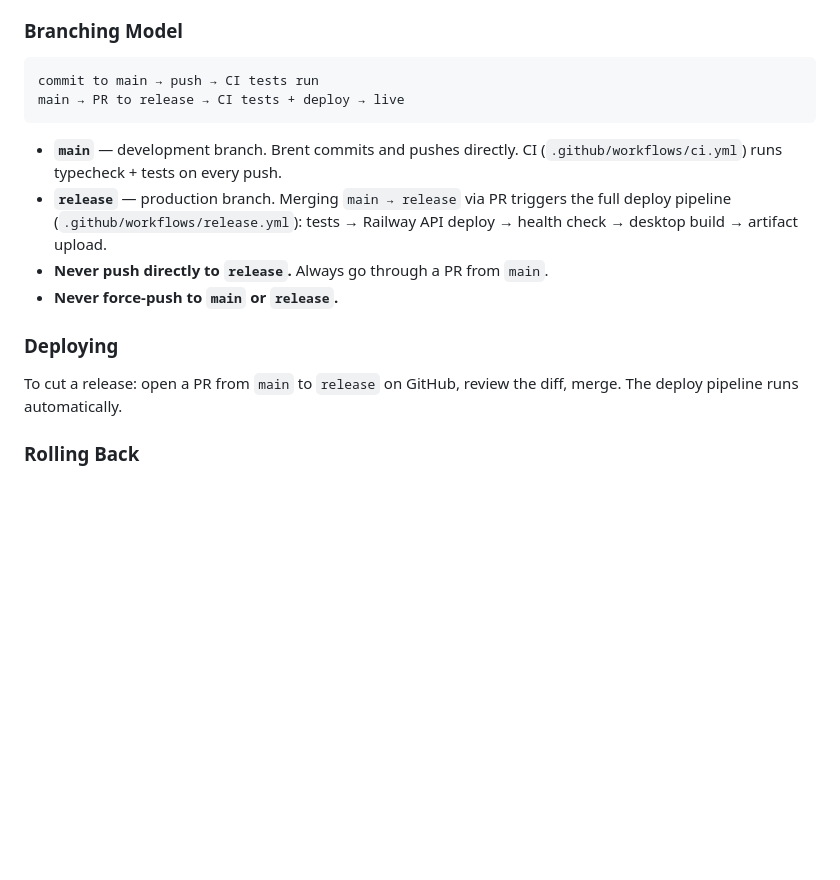
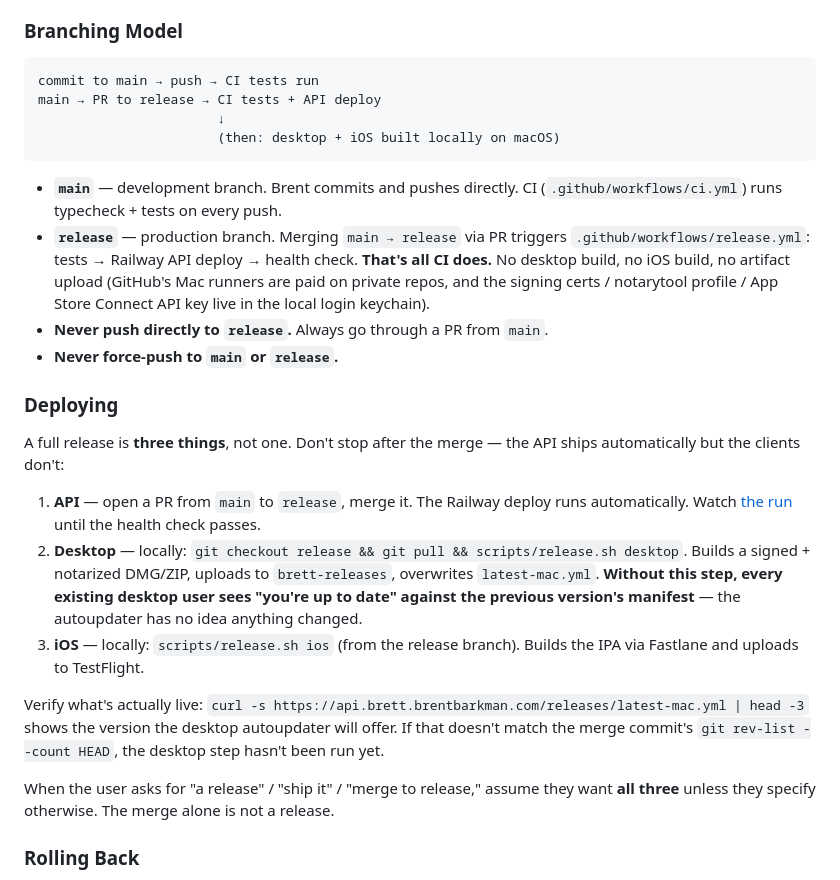
Before and after one commit to brentbarkman/brett, a Markdown page: CLAUDE.md, the part around the change. GitHub-like rendering; blank space fills up the shorter version.

Commit message:
docs(claude.md): clarify release pipeline — three steps, not one
The release workflow only deploys the API. Desktop and iOS binaries are
built locally via scripts/release.sh; CI does not produce them. Without
running the desktop step, latest-mac.yml stays stale and existing users
see "you're up to date" against the previous version's manifest.

Spell out all three steps and add a curl check for verifying what's
actually live.

Co-Authored-By: Claude Opus 4.7 (1M context) <noreply@anthropic.com>

````diff
--- a/CLAUDE.md
+++ b/CLAUDE.md
@@ -111,17 +111,27 @@ Brett is in production with real users. All code changes flow through a gated re
 
 ```
 commit to main → push → CI tests run
-main → PR to release → CI tests + deploy → live
+main → PR to release → CI tests + API deploy
+                       ↓
+                       (then: desktop + iOS built locally on macOS)
 ```
 
 - **`main`** — development branch. Brent commits and pushes directly. CI (`.github/workflows/ci.yml`) runs typecheck + tests on every push.
-- **`release`** — production branch. Merging `main → release` via PR triggers the full deploy pipeline (`.github/workflows/release.yml`): tests → Railway API deploy → health check → desktop build → artifact upload.
+- **`release`** — production branch. Merging `main → release` via PR triggers `.github/workflows/release.yml`: tests → Railway API deploy → health check. **That's all CI does.** No desktop build, no iOS build, no artifact upload (GitHub's Mac runners are paid on private repos, and the signing certs / notarytool profile / App Store Connect API key live in the local login keychain).
 - **Never push directly to `release`.** Always go through a PR from `main`.
 - **Never force-push to `main` or `release`.**
 
 ### Deploying
 
-To cut a release: open a PR from `main` to `release` on GitHub, review the diff, merge. The deploy pipeline runs automatically.
+A full release is **three things**, not one. Don't stop after the merge — the API ships automatically but the clients don't:
+
+1. **API** — open a PR from `main` to `release`, merge it. The Railway deploy runs automatically. Watch [the run](https://github.com/brentbarkman/brett/actions) until the health check passes.
+2. **Desktop** — locally: `git checkout release && git pull && scripts/release.sh desktop`. Builds a signed + notarized DMG/ZIP, uploads to `brett-releases`, overwrites `latest-mac.yml`. **Without this step, every existing desktop user sees "you're up to date" against the previous version's manifest** — the autoupdater has no idea anything changed.
+3. **iOS** — locally: `scripts/release.sh ios` (from the release branch). Builds the IPA via Fastlane and uploads to TestFlight.
+
+Verify what's actually live: `curl -s https://api.brett.brentbarkman.com/releases/latest-mac.yml | head -3` shows the version the desktop autoupdater will offer. If that doesn't match the merge commit's `git rev-list --count HEAD`, the desktop step hasn't been run yet.
+
+When the user asks for "a release" / "ship it" / "merge to release," assume they want **all three** unless they specify otherwise. The merge alone is not a release.
 
 ### Rolling Back
 
````
